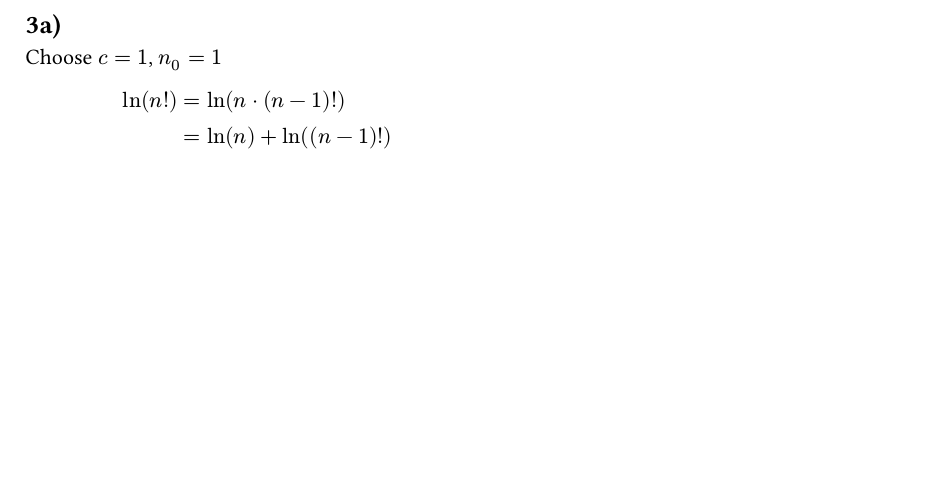
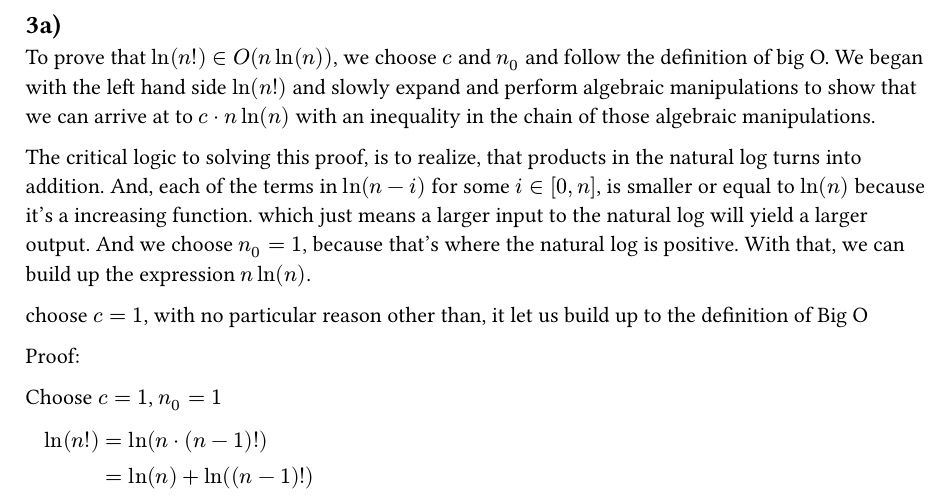
Before and after one commit to DHSYan/cpsc320-hw2, a Typst document (a2-ans.typ, which reads question3.typ): part of page 3 of 7, cut so that both start at the same text, the shorter picture padded with empty space. Compiled offline with Typst 0.15.

Commit message:
question 3 yap

```diff
--- a/question3.typ
+++ b/question3.typ
@@ -1,6 +1,24 @@
 = Question 3
 
 == 3a)
+To prove that $ln(n!) in O(n ln(n))$, we choose $c$ and $n_0$ and follow
+the definition of big O. We began with the left hand side $ln(n!)$
+and slowly expand and perform algebraic manipulations to show that we
+can arrive at to $c dot n ln(n)$ with an inequality in the chain of
+those algebraic manipulations.
+
+The critical logic to solving this proof, is to realize, that products in
+the natural log turns into addition. And, each of the terms in $ln(n - i)$
+for some $i in [0, n]$, is smaller or equal to $ln(n)$ because it's a
+increasing function. which just means a larger input to the natural log
+will yield a larger output. And we choose $n_0 = 1$, because that's where
+the natural log is positive. With that, we can build up the expression
+$n ln(n)$.
+
+choose $c = 1$, with no particular reason other than, it let us build up
+to the definition of Big O
+
+Proof:
 
 Choose $c = 1$,  $n_0 = 1$
 
@@ -9,9 +27,10 @@ $
 ln(n!) & = ln(n dot (n-1)!) \
 & = ln(n) + ln((n - 1)!) \
 & = ln(n) + ln(n-1) + ... + ln(1) & "there are" n "terms" \
-& <= ln(n) + ln(n) + ... + ln(n) & "since" ln(n) "is an increasing function"\
+& <= ln(n) + ln(n) + ... + ln(n) & "since" ln(n) "is an increasing function and" n >= n_0 = 1 \
 & = n dot ln(n) \
-& <= c dot n ln(n)
+& = 1 dot n dot ln(n)\
+& = c dot n ln(n)
 $
 
 
```
Also changed, not shown: hw2.tex (+18 -0 lines), a2-ans.pdf, 3 other files.
